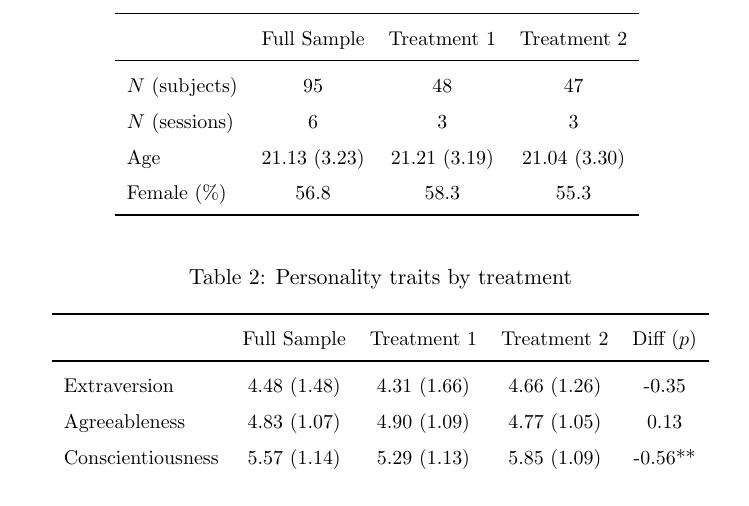
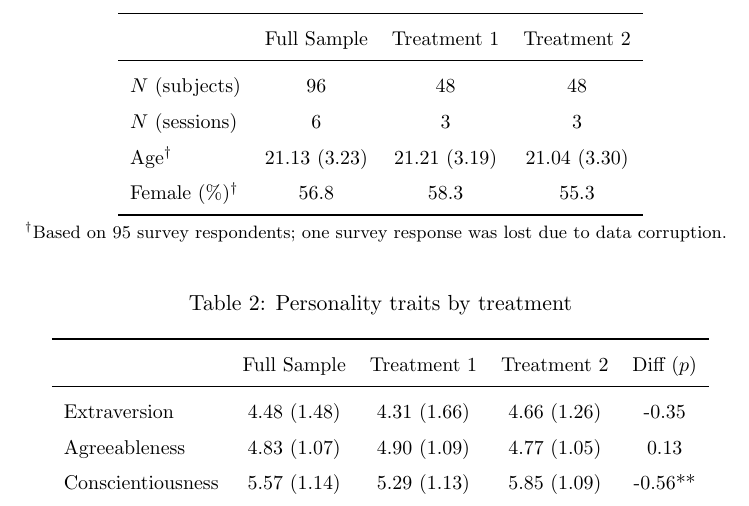
Before and after one commit to calebeynon/MarketRuns, a LaTeX document (analysis/paper/main.tex, which reads analysis/output/tables/summary_demographics.tex): part of page 5 of 33, cut so that both start at the same text. Compiled offline with pdfLaTeX.

Commit message:
Fix subject count: use panel data (N=96) for demographics table (#37)
- Fix count_subjects to use nrow(distinct(data, session_id, player))
  instead of nrow(survey), correctly reporting 96 subjects (48/48)
- Add dagger footnote to demographics table explaining 95 survey
  respondents due to one lost survey response (data corruption)
- Add survey respondent footnote to traits table
- Update test_subject_counts to validate against panel data

Co-Authored-By: Claude Opus 4.6 <noreply@anthropic.com>

```diff
--- a/analysis/output/tables/summary_demographics.tex
+++ b/analysis/output/tables/summary_demographics.tex
@@ -5,10 +5,13 @@
 \toprule
  & Full Sample & Treatment 1 & Treatment 2 \\
 \midrule
-  $N$ (subjects) & 95 & 48 & 47 \\
+  $N$ (subjects) & 96 & 48 & 48 \\
   $N$ (sessions) & 6 & 3 & 3 \\
-  Age & 21.13 (3.23) & 21.21 (3.19) & 21.04 (3.30) \\
-  Female (\%) & 56.8 & 58.3 & 55.3 \\
+  Age$^\dagger$ & 21.13 (3.23) & 21.21 (3.19) & 21.04 (3.30) \\
+  Female (\%)$^\dagger$ & 56.8 & 58.3 & 55.3 \\
 \bottomrule
 \end{tabular}
+\par
+\vspace{2pt}
+{\footnotesize $^\dagger$Based on 95 survey respondents; one survey response was lost due to data corruption.}
 \endgroup
```
Also changed, not shown: analysis/output/tables/summary_traits.tex (+2 -1 lines), 2 other files.
